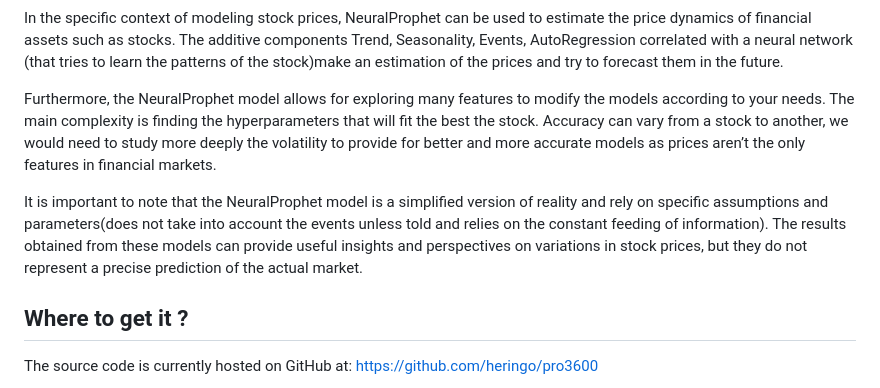
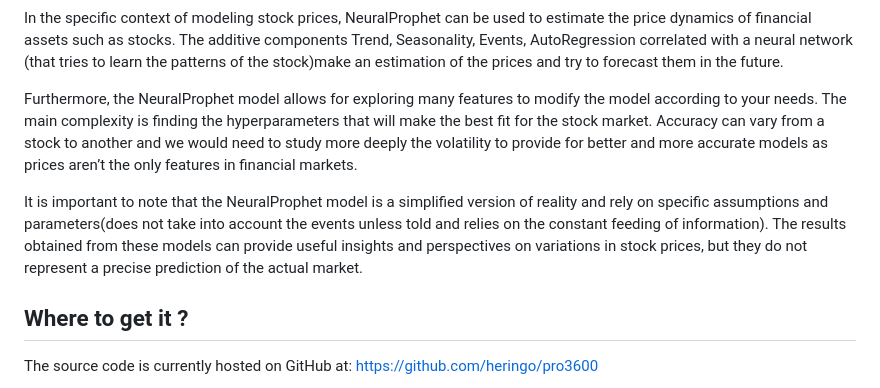
Before and after one commit to heringo/pro3600, a Markdown page: src/NeuralProphet/README.md, the part around the change. Rendered like a GitHub page.

```diff
--- a/src/NeuralProphet/README.md
+++ b/src/NeuralProphet/README.md
@@ -13,9 +13,9 @@ For further explanation on the Neural prophet model please visit the NeuralProph
 
 In the specific context of modeling stock prices, NeuralProphet can be used to estimate the price dynamics of financial assets such as stocks. The additive components Trend, Seasonality, Events, AutoRegression correlated with a neural network (that tries to learn the patterns of the stock)make an estimation of the prices and try to forecast them in the future.
 
-Furthermore, the NeuralProphet model allows for exploring many features to modify the models according to your needs. The main complexity is finding the hyperparameters that will fit the best the stock. Accuracy can vary from a stock to another, we would need to study more deeply the volatility to provide for better and more accurate models as prices aren’t the only features in financial markets.
+Furthermore, the NeuralProphet model allows for exploring many features to modify the model according to your needs. The main complexity is finding the hyperparameters that will make the best fit for the stock market. Accuracy can vary from a stock to another and we would need to study more deeply the volatility to provide for better and more accurate models as prices aren’t the only features in financial markets.
 
-It is important to note that the NeuralProphet model  is a simplified version of reality and rely on specific assumptions and parameters(does not take into account the events unless told and relies on the constant feeding of information). The results obtained from these models can provide useful insights and perspectives on variations in stock prices, but they do not represent a precise prediction of the actual market.
+It is important to note that the NeuralProphet model is a simplified version of reality and rely on specific assumptions and parameters(does not take into account the events unless told and relies on the constant feeding of information). The results obtained from these models can provide useful insights and perspectives on variations in stock prices, but they do not represent a precise prediction of the actual market.
 
 ## Where to get it ?
 
```
